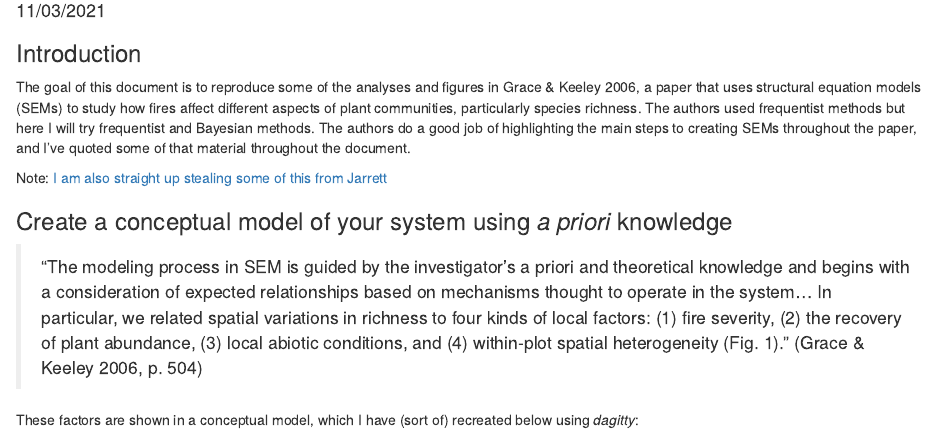
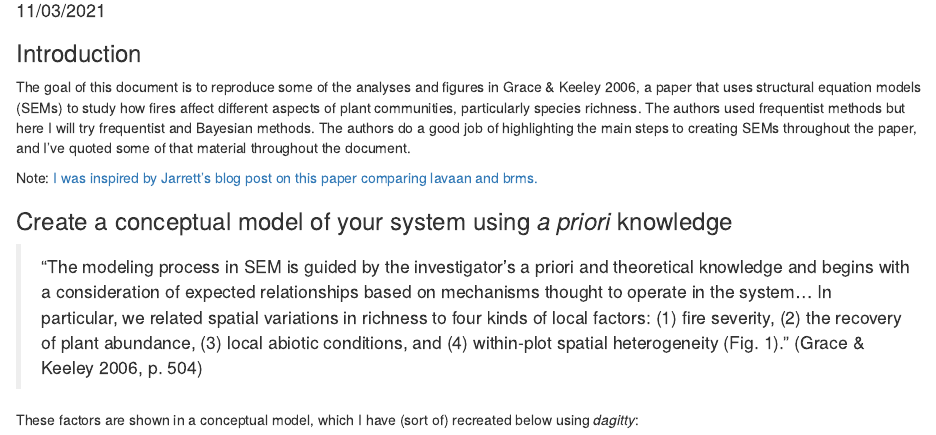
Before and after one commit to Intertidal-Subtidal-WG/SEM_training, an R Markdown document (grace_keeley_2006.Rmd): the page in a window 1100 px wide, from 100 px down. The pictures show the output file grace_keeley_2006.html that the author committed with the source, opened offline.

Commit message:
Files didn't update correctly last time

```diff
--- a/grace_keeley_2006.Rmd
+++ b/grace_keeley_2006.Rmd
@@ -9,7 +9,7 @@ output: html_document
 
 The goal of this document is to reproduce some of the analyses and figures in Grace & Keeley 2006, a paper that uses structural equation models (SEMs) to study how fires affect different aspects of plant communities, particularly species richness.  The authors used frequentist methods but here I will try frequentist and Bayesian methods.  The authors do a good job of highlighting the main steps to creating SEMs throughout the paper, and I've quoted some of that material throughout the document.
 
-Note: [I am also straight up stealing some of this from Jarrett](https://rpubs.com/jebyrnes/brms_bayes_sem)
+Note: [I was inspired by Jarrett's blog post on this paper comparing lavaan and brms.](https://rpubs.com/jebyrnes/brms_bayes_sem)
 
 
 ### Create a conceptual model of your system using *a priori* knowledge
```
Also changed, not shown: grace_keeley_2006.html.
